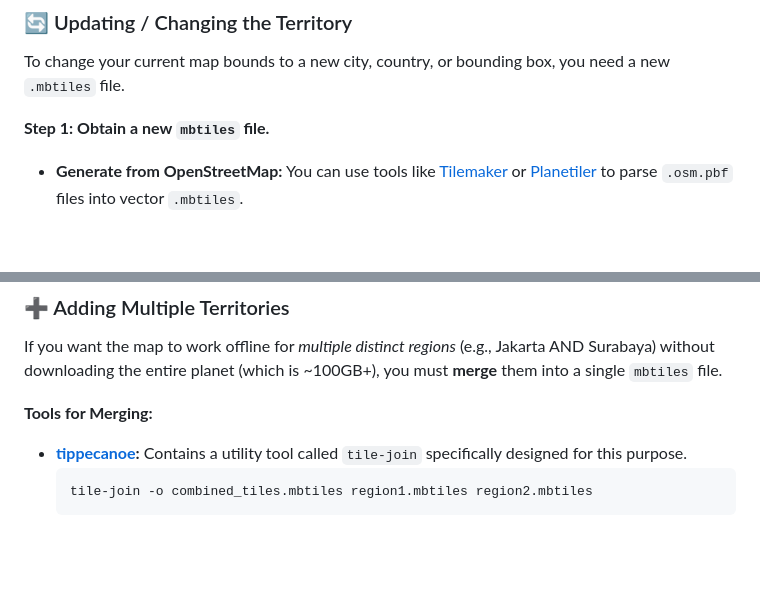
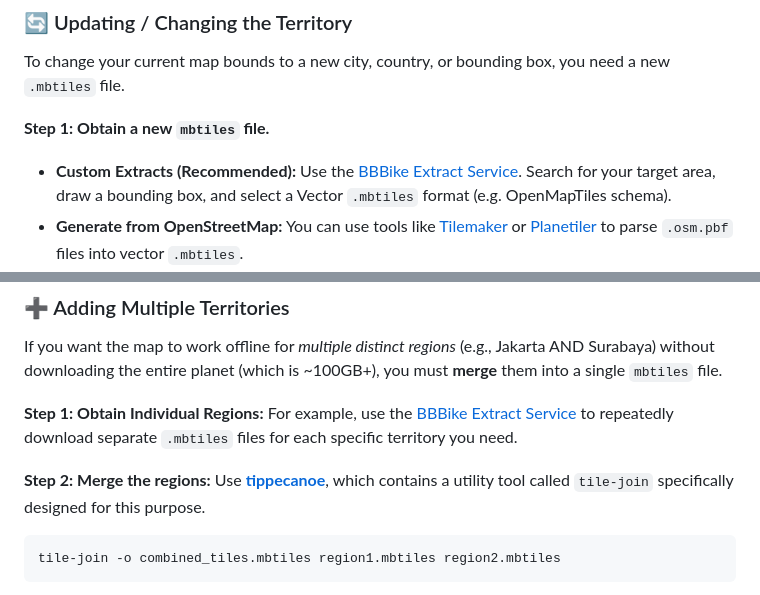
Before and after one commit to mrkahfi/flutter-powersync-golang-be, a Markdown page: offline_map_guide.md, 2 parts joined by grey strips. Drawn GitHub-style; blank space fills up the shorter version.

Commit message:
docs: Enhance mbtiles acquisition and merging guide with BBBike recommendation and structured steps.

````diff
--- a/offline_map_guide.md
+++ b/offline_map_guide.md
@@ -79,6 +79,7 @@ need a new `.mbtiles` file.
 
 **Step 1: Obtain a new `mbtiles` file.**
 
+- **Custom Extracts (Recommended):** Use the [BBBike Extract Service](https://extract.bbbike.org/). Search for your target area, draw a bounding box, and select a Vector `.mbtiles` format (e.g. OpenMapTiles schema).
 - **Generate from OpenStreetMap:** You can use tools like
   [Tilemaker](https://tilemaker.org/) or
   [Planetiler](https://github.com/onthegomap/planetiler) to parse `.osm.pbf`
@@ -103,10 +104,11 @@ If you want the map to work offline for _multiple distinct regions_ (e.g.,
 Jakarta AND Surabaya) without downloading the entire planet (which is ~100GB+),
 you must **merge** them into a single `mbtiles` file.
 
-**Tools for Merging:**
+**Step 1: Obtain Individual Regions:**
+For example, use the [BBBike Extract Service](https://extract.bbbike.org/) to repeatedly download separate `.mbtiles` files for each specific territory you need.
 
-- **[tippecanoe](https://github.com/felt/tippecanoe):** Contains a utility tool
-  called `tile-join` specifically designed for this purpose.
+**Step 2: Merge the regions:**
+Use **[tippecanoe](https://github.com/felt/tippecanoe)**, which contains a utility tool called `tile-join` specifically designed for this purpose.
   ```bash
   tile-join -o combined_tiles.mbtiles region1.mbtiles region2.mbtiles
   ```
````
